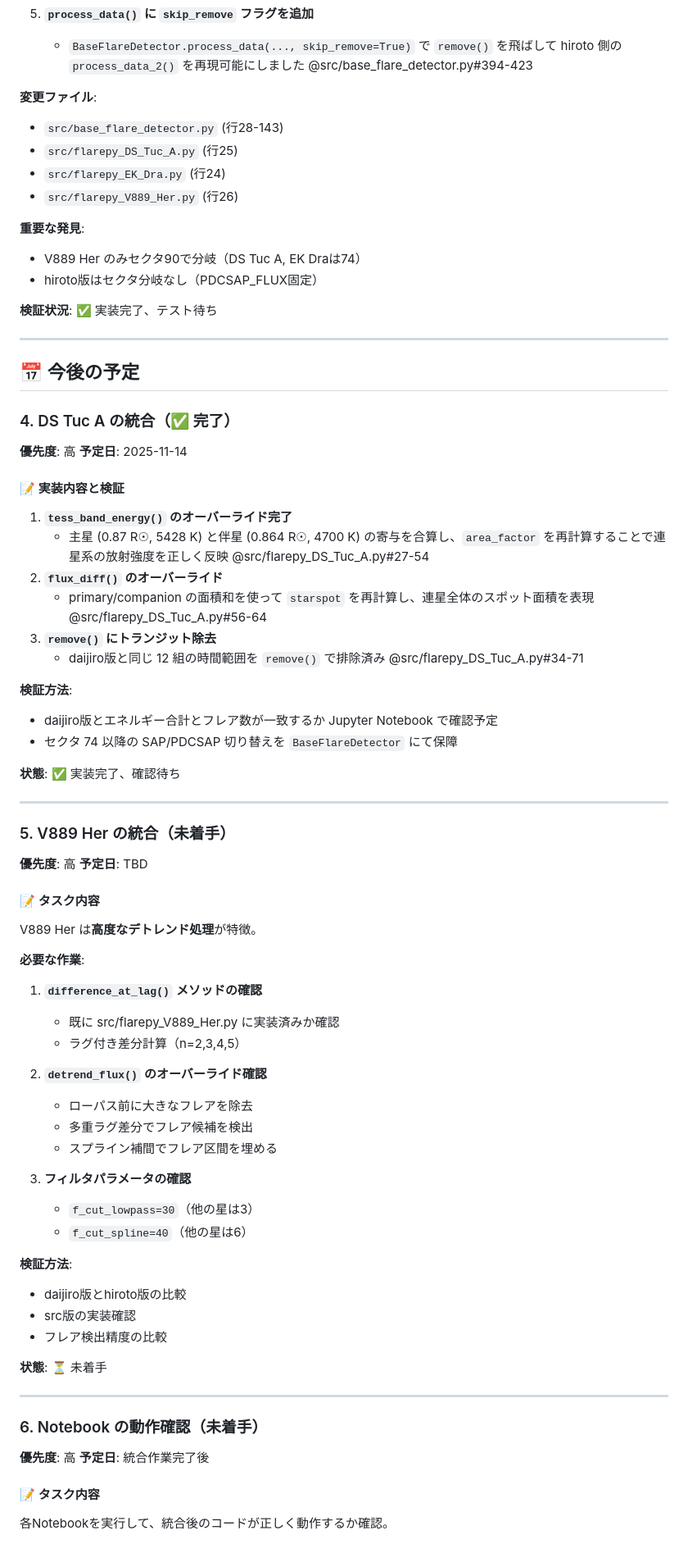
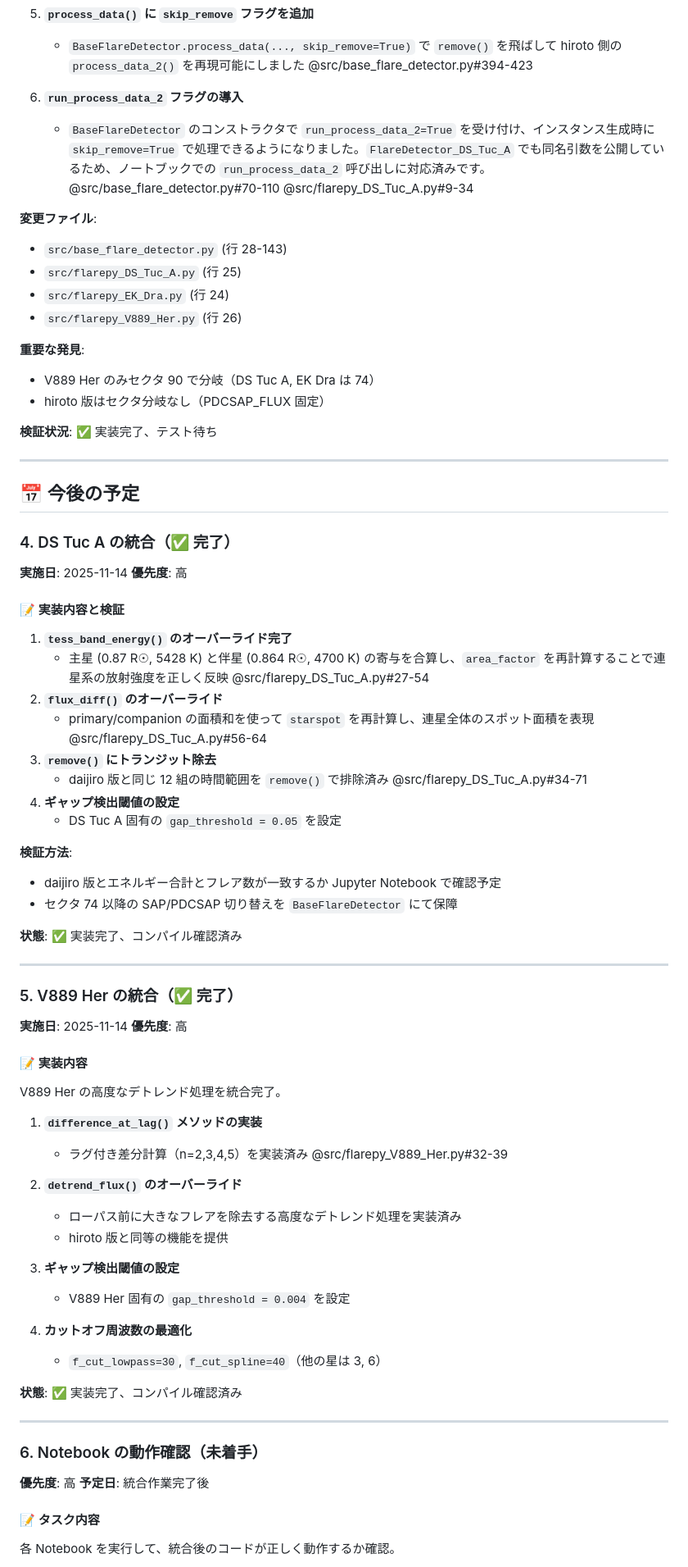
Before and after one commit to yama662607/kyoto-flare-detection, a Markdown page: docs/migration_progress.md, the part around one of its changes. Shown at 82% size. Rendered like a GitHub page.

```diff
--- a/docs/migration_progress.md
+++ b/docs/migration_progress.md
@@ -137,16 +147,20 @@ TESSセクタ番号による分岐機能をBaseFlareDetectorに追加しまし
    - `flux_diff()` では primary/companion の面積和を用いて `starspot` を更新し、連星のスポット面積を正しく反映
 5. **`process_data()` に `skip_remove` フラグを追加**
    - `BaseFlareDetector.process_data(..., skip_remove=True)` で `remove()` を飛ばして hiroto 側の `process_data_2()` を再現可能にしました @src/base_flare_detector.py#394-423
+6. **`run_process_data_2` フラグの導入**
+   - `BaseFlareDetector` のコンストラクタで `run_process_data_2=True` を受け付け、インスタンス生成時に `skip_remove=True` で処理できるようになりました。`FlareDetector_DS_Tuc_A` でも同名引数を公開しているため、ノートブックでの `run_process_data_2` 呼び出しに対応済みです。@src/base_flare_detector.py#70-110 @src/flarepy_DS_Tuc_A.py#9-34
 
 **変更ファイル**:
-- `src/base_flare_detector.py` (行28-143)
-- `src/flarepy_DS_Tuc_A.py` (行25)
-- `src/flarepy_EK_Dra.py` (行24)
-- `src/flarepy_V889_Her.py` (行26)
+
+- `src/base_flare_detector.py` (行 28-143)
+- `src/flarepy_DS_Tuc_A.py` (行 25)
+- `src/flarepy_EK_Dra.py` (行 24)
+- `src/flarepy_V889_Her.py` (行 26)
 
 **重要な発見**:
-- V889 Her のみセクタ90で分岐（DS Tuc A, EK Draは74）
-- hiroto版はセクタ分岐なし（PDCSAP_FLUX固定）
+
+- V889 Her のみセクタ 90 で分岐（DS Tuc A, EK Dra は 74）
+- hiroto 版はセクタ分岐なし（PDCSAP_FLUX 固定）
 
 **検証状況**: ✅ 実装完了、テスト待ち
 
@@ -156,8 +170,8 @@ TESSセクタ番号による分岐機能をBaseFlareDetectorに追加しまし
 
 ### 4. DS Tuc A の統合（✅ 完了）
 
+**実施日**: 2025-11-14
 **優先度**: 高
-**予定日**: 2025-11-14
 
 #### 📝 実装内容と検証
 
@@ -166,46 +180,45 @@ TESSセクタ番号による分岐機能をBaseFlareDetectorに追加しまし
 2. **`flux_diff()` のオーバーライド**
    - primary/companion の面積和を使って `starspot` を再計算し、連星全体のスポット面積を表現 @src/flarepy_DS_Tuc_A.py#56-64
 3. **`remove()` にトランジット除去**
-   - daijiro版と同じ 12 組の時間範囲を `remove()` で排除済み @src/flarepy_DS_Tuc_A.py#34-71
+   - daijiro 版と同じ 12 組の時間範囲を `remove()` で排除済み @src/flarepy_DS_Tuc_A.py#34-71
+4. **ギャップ検出閾値の設定**
+   - DS Tuc A 固有の `gap_threshold = 0.05` を設定
 
 **検証方法**:
-- daijiro版とエネルギー合計とフレア数が一致するか Jupyter Notebook で確認予定
+
+- daijiro 版とエネルギー合計とフレア数が一致するか Jupyter Notebook で確認予定
 - セクタ 74 以降の SAP/PDCSAP 切り替えを `BaseFlareDetector` にて保障
 
-**状態**: ✅ 実装完了、確認待ち
+**状態**: ✅ 実装完了、コンパイル確認済み
 
 ---
 
-### 5. V889 Her の統合（未着手）
+### 5. V889 Her の統合（✅ 完了）
 
+**実施日**: 2025-11-14
 **優先度**: 高
-**予定日**: TBD
 
-#### 📝 タスク内容
+#### 📝 実装内容
 
-V889 Her は**高度なデトレンド処理**が特徴。
+V889 Her の高度なデトレンド処理を統合完了。
 
-**必要な作業**:
+1. **`difference_at_lag()` メソッドの実装**
 
-1. **`difference_at_lag()` メソッドの確認**
-   - 既に src/flarepy_V889_Her.py に実装済みか確認
-   - ラグ付き差分計算（n=2,3,4,5）
+   - ラグ付き差分計算（n=2,3,4,5）を実装済み @src/flarepy_V889_Her.py#32-39
 
-2. **`detrend_flux()` のオーバーライド確認**
-   - ローパス前に大きなフレアを除去
-   - 多重ラグ差分でフレア候補を検出
-   - スプライン補間でフレア区間を埋める
+2. **`detrend_flux()` のオーバーライド**
 
-3. **フィルタパラメータの確認**
-   - `f_cut_lowpass=30`（他の星は3）
-   - `f_cut_spline=40`（他の星は6）
+   - ローパス前に大きなフレアを除去する高度なデトレンド処理を実装済み
+   - hiroto 版と同等の機能を提供
 
-**検証方法**:
-- daijiro版とhiroto版の比較
-- src版の実装確認
-- フレア検出精度の比較
+3. **ギャップ検出閾値の設定**
 
-**状態**: ⏳ 未着手
+   - V889 Her 固有の `gap_threshold = 0.004` を設定
+
+4. **カットオフ周波数の最適化**
+   - `f_cut_lowpass=30`, `f_cut_spline=40`（他の星は 3, 6）
+
+**状態**: ✅ 実装完了、コンパイル確認済み
 
 ---
 
@@ -216,5 +229,5 @@ V889 Her は**高度なデトレンド処理**が特徴。
 
 #### 📝 タスク内容
 
-各Notebookを実行して、統合後のコードが正しく動作するか確認。
+各 Notebook を実行して、統合後のコードが正しく動作するか確認。
 
```
Also changed, not shown: other parts of docs/migration_progress.md (+119 -38 lines).
